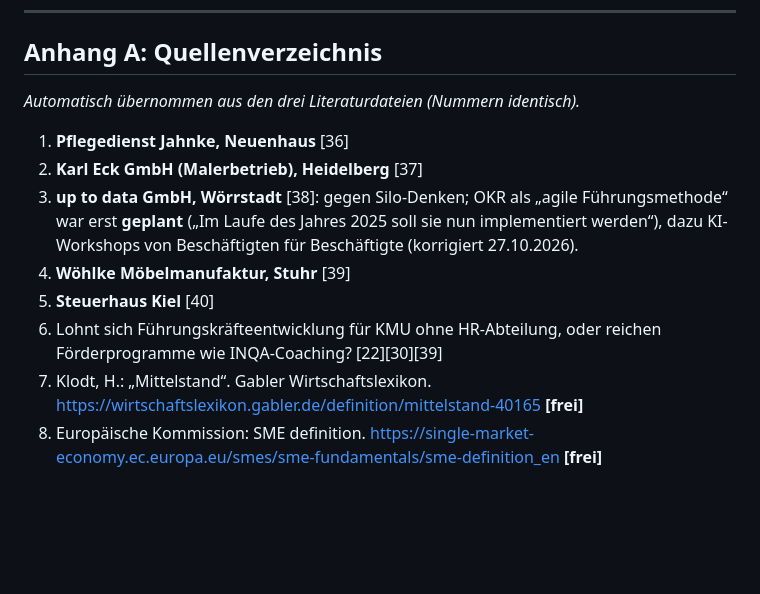
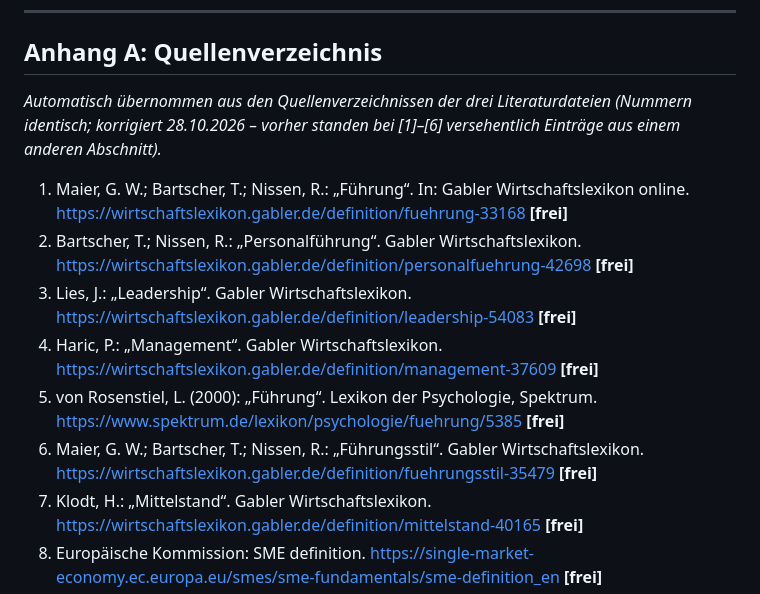
Before and after one commit to YannickOderSo/Management-im-KMU, a Markdown page: recherche/dossier-fakten.md, the part around the change. Rendered like a GitHub page; blank space fills up the shorter version.

Commit message:
Dossier: Quellenverzeichnis [1]–[6] korrigiert
Co-Authored-By: Claude Opus 5.5 <noreply@anthropic.com>
Claude-Session: https://claude.ai/code/session_01HmFEzYL6gZ8cRhHKc8zhRx

```diff
--- a/recherche/dossier-fakten.md
+++ b/recherche/dossier-fakten.md
@@ -157,14 +157,14 @@ Stand: 28.10.2026 · Referat „Führung – Begriff und Bedeutung im KMU“ ·
 
 ## Anhang A: Quellenverzeichnis
 
-*Automatisch übernommen aus den drei Literaturdateien (Nummern identisch).*
+*Automatisch übernommen aus den Quellenverzeichnissen der drei Literaturdateien (Nummern identisch; korrigiert 28.10.2026 – vorher standen bei [1]–[6] versehentlich Einträge aus einem anderen Abschnitt).*
 
-1. **Pflegedienst Jahnke, Neuenhaus** [36]
-2. **Karl Eck GmbH (Malerbetrieb), Heidelberg** [37]
-3. **up to data GmbH, Wörrstadt** [38]: gegen Silo-Denken; OKR als „agile Führungsmethode“ war erst **geplant** („Im Laufe des Jahres 2025 soll sie nun implementiert werden“), dazu KI-Workshops von Beschäftigten für Beschäftigte (korrigiert 27.10.2026).
-4. **Wöhlke Möbelmanufaktur, Stuhr** [39]
-5. **Steuerhaus Kiel** [40]
-6. Lohnt sich Führungskräfteentwicklung für KMU ohne HR-Abteilung, oder reichen Förderprogramme wie INQA-Coaching? [22][30][39]
+1. Maier, G. W.; Bartscher, T.; Nissen, R.: „Führung“. In: Gabler Wirtschaftslexikon online. https://wirtschaftslexikon.gabler.de/definition/fuehrung-33168 **[frei]**
+2. Bartscher, T.; Nissen, R.: „Personalführung“. Gabler Wirtschaftslexikon. https://wirtschaftslexikon.gabler.de/definition/personalfuehrung-42698 **[frei]**
+3. Lies, J.: „Leadership“. Gabler Wirtschaftslexikon. https://wirtschaftslexikon.gabler.de/definition/leadership-54083 **[frei]**
+4. Haric, P.: „Management“. Gabler Wirtschaftslexikon. https://wirtschaftslexikon.gabler.de/definition/management-37609 **[frei]**
+5. von Rosenstiel, L. (2000): „Führung“. Lexikon der Psychologie, Spektrum. https://www.spektrum.de/lexikon/psychologie/fuehrung/5385 **[frei]**
+6. Maier, G. W.; Bartscher, T.; Nissen, R.: „Führungsstil“. Gabler Wirtschaftslexikon. https://wirtschaftslexikon.gabler.de/definition/fuehrungsstil-35479 **[frei]**
 7. Klodt, H.: „Mittelstand“. Gabler Wirtschaftslexikon. https://wirtschaftslexikon.gabler.de/definition/mittelstand-40165 **[frei]**
 8. Europäische Kommission: SME definition. https://single-market-economy.ec.europa.eu/smes/sme-fundamentals/sme-definition_en **[frei]**
 9. IfM Bonn: KMU-Definition des IfM Bonn. https://www.ifm-bonn.org/definitionen-/kmu-definition-des-ifm-bonn **[frei]**
```
